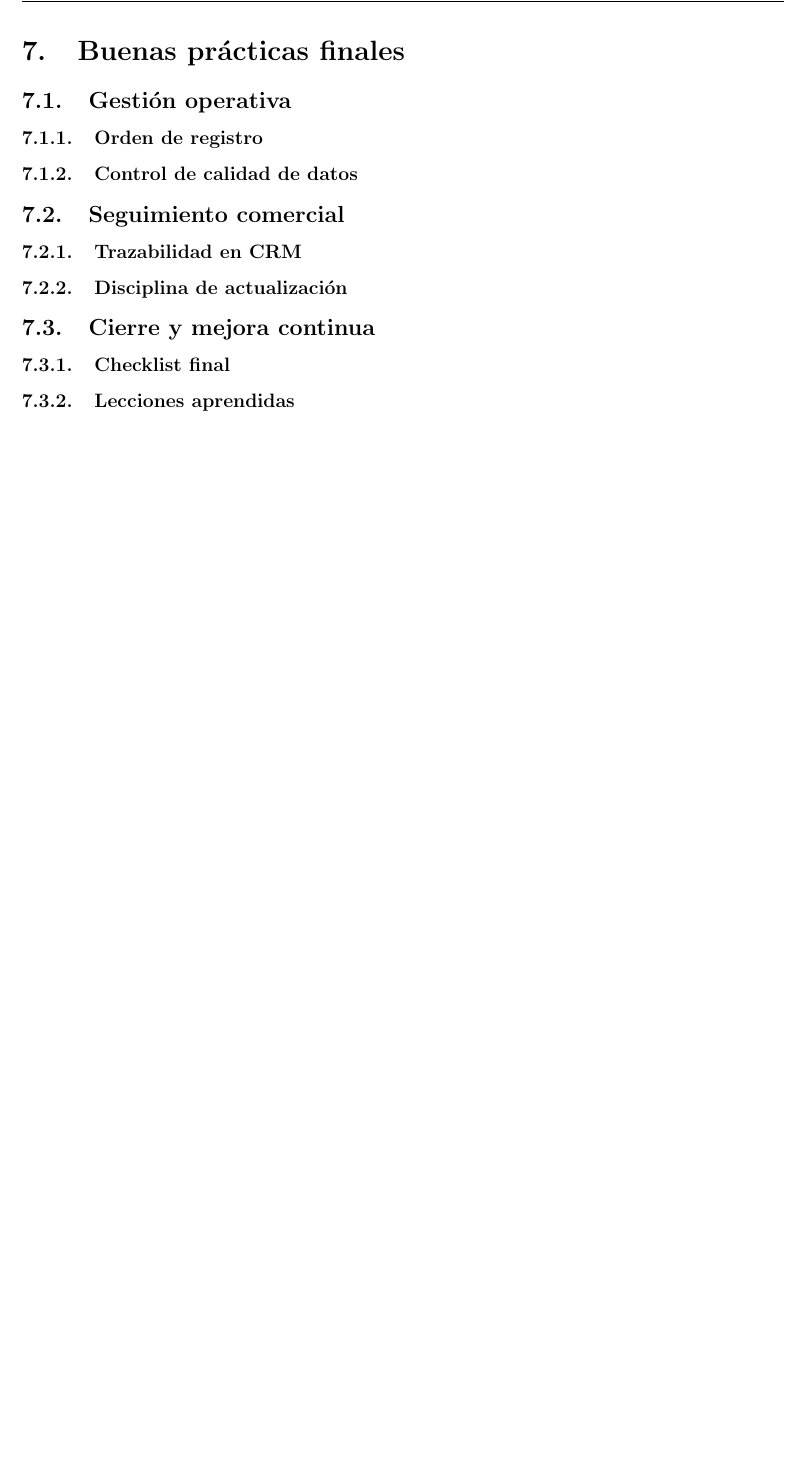
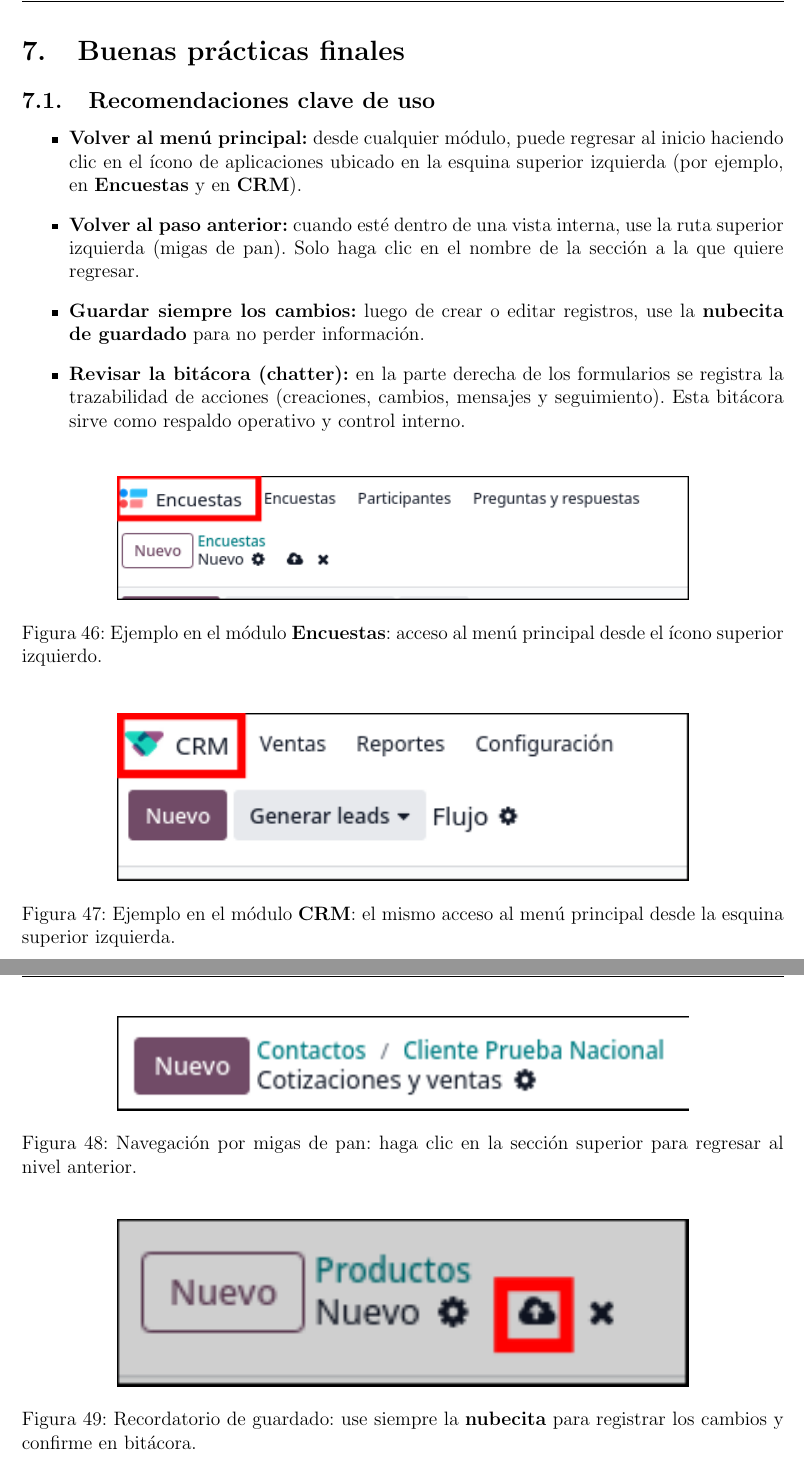
Before and after one commit to rogerinfas/project-reports, a LaTeX document (MachuPicchu/ManualCapacitacionMachuPicchu/main.tex, which reads MachuPicchu/ManualCapacitacionMachuPicchu/sections/07-actividades-y-cierre.tex): part of page 35 of 35 before the commit and two parts of pages 35 and 36 of 36 after it, the two joined at a grey line, cut so that both start at the same text, the shorter picture padded with empty space. Compiled offline with pdfLaTeX.

Commit message:
docs(tesis): reforzar encuestas y buenas prácticas de navegación
Detalla criterios de aplicación y mejora de encuestas con apoyo visual en video, y consolida recomendaciones operativas de navegación, guardado y trazabilidad en el cierre del manual.

Made-with: Cursor

```diff
--- a/MachuPicchu/ManualCapacitacionMachuPicchu/sections/07-actividades-y-cierre.tex
+++ b/MachuPicchu/ManualCapacitacionMachuPicchu/sections/07-actividades-y-cierre.tex
@@ -1,13 +1,33 @@
 \section{Buenas prácticas finales}
 
-\subsection{Gestión operativa}
-\subsubsection{Orden de registro}
-\subsubsection{Control de calidad de datos}
+\subsection{Recomendaciones clave de uso}
+\begin{itemize}
+    \item \textbf{Volver al menú principal:} desde cualquier módulo, puede regresar al inicio haciendo clic en el ícono de aplicaciones ubicado en la esquina superior izquierda (por ejemplo, en \textbf{Encuestas} y en \textbf{CRM}).
+    \item \textbf{Volver al paso anterior:} cuando esté dentro de una vista interna, use la ruta superior izquierda (migas de pan). Solo haga clic en el nombre de la sección a la que quiere regresar.
+    \item \textbf{Guardar siempre los cambios:} luego de crear o editar registros, use la \textbf{nubecita de guardado} para no perder información.
+    \item \textbf{Revisar la bitácora (chatter):} en la parte derecha de los formularios se registra la trazabilidad de acciones (creaciones, cambios, mensajes y seguimiento). Esta bitácora sirve como respaldo operativo y control interno.
+\end{itemize}
 
-\subsection{Seguimiento comercial}
-\subsubsection{Trazabilidad en CRM}
-\subsubsection{Disciplina de actualización}
+\begin{figure}[H]
+    \centering
+    \includegraphics[width=0.75\textwidth]{assets/odoo-menu-principal-ejemplo-encuestas.png}
+    \caption{Ejemplo en el módulo \textbf{Encuestas}: acceso al menú principal desde el ícono superior izquierdo.}
+\end{figure}
 
-\subsection{Cierre y mejora continua}
-\subsubsection{Checklist final}
-\subsubsection{Lecciones aprendidas}
+\begin{figure}[H]
+    \centering
+    \includegraphics[width=0.75\textwidth]{assets/odoo-menu-principal-ejemplo-crm.png}
+    \caption{Ejemplo en el módulo \textbf{CRM}: el mismo acceso al menú principal desde la esquina superior izquierda.}
+\end{figure}
+
+\begin{figure}[H]
+    \centering
+    \includegraphics[width=0.75\textwidth]{assets/odoo-navegacion-migas-pan-regresar.png}
+    \caption{Navegación por migas de pan: haga clic en la sección superior para regresar al nivel anterior.}
+\end{figure}
+
+\begin{figure}[H]
+    \centering
+    \includegraphics[width=0.75\textwidth]{assets/odoo-productos-guardar-nube-y-bitacora.png}
+    \caption{Recordatorio de guardado: use siempre la \textbf{nubecita} para registrar los cambios y confirme en bitácora.}
+\end{figure}
```
Also changed, not shown: MachuPicchu/ManualCapacitacionMachuPicchu/sections/06-encuestas.tex (+16 -0 lines), MachuPicchu/ManualCapacitacionMachuPicchu/assets/odoo-menu-principal-ejemplo-crm.png (added), MachuPicchu/ManualCapacitacionMachuPicchu/assets/odoo-menu-principal-ejemplo-encuestas.png (added), MachuPicchu/ManualCapacitacionMachuPicchu/assets/odoo-navegacion-migas-pan-regresar.png (added).
